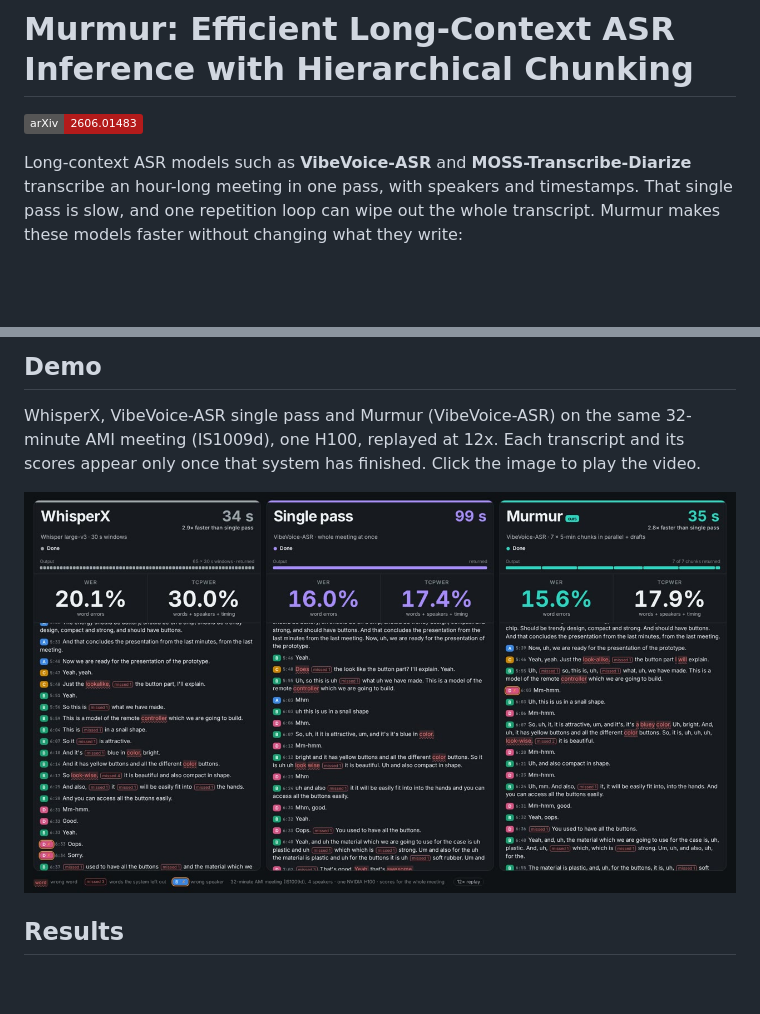
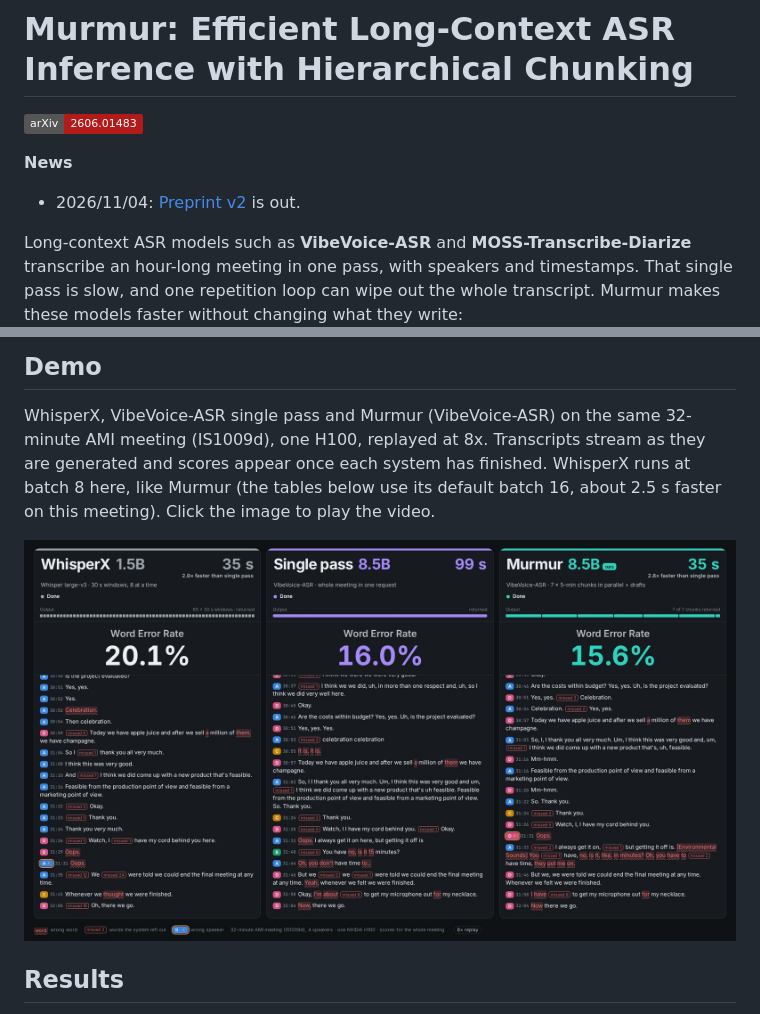
Before and after one commit to uw-syfi/Murmur, a Markdown page: README.md, 2 parts joined by grey strips. GitHub-like rendering; pictures changed too: docs/media/murmur_demo_poster.jpg; badges without logos; blank space fills up the shorter version.

Commit message:
README: note that preprint v2 is out (2026/11/04); updated demo video
Demo: WhisperX at batch 8 like Murmur, its windows shown 8 at a time; large overlays
while alignment, pyannote and speaker linking run; finished columns jump to their end.

Co-Authored-By: Claude Opus 5.5 <noreply@anthropic.com>

```diff
--- a/README.md
+++ b/README.md
@@ -1,6 +1,9 @@
 # Murmur: Efficient Long-Context ASR Inference with Hierarchical Chunking
 
 [![arXiv](https://img.shields.io/badge/arXiv-2606.01483-b31b1b.svg)](https://arxiv.org/abs/2606.01483)
+
+**News**
+- 2026/11/04: [Preprint v2](https://arxiv.org/abs/2606.01483v2) is out.
 
 Long-context ASR models such as **VibeVoice-ASR** and **MOSS-Transcribe-Diarize** transcribe an
 hour-long meeting in one pass, with speakers and timestamps. That single pass is slow, and one
@@ -20,8 +23,9 @@ changing what they write:
 ## Demo
 
 WhisperX, VibeVoice-ASR single pass and Murmur (VibeVoice-ASR) on the same 32-minute AMI meeting
-(IS1009d), one H100, replayed at 12x. Each transcript and its scores appear only once that system has
-finished. Click the image to play the video.
+(IS1009d), one H100, replayed at 8x. Transcripts stream as they are generated and scores appear once
+each system has finished. WhisperX runs at batch 8 here, like Murmur (the tables below use its default
+batch 16, about 2.5 s faster on this meeting). Click the image to play the video.
 
 [![Murmur demo](./docs/media/murmur_demo_poster.jpg)](./docs/media/murmur_demo.mp4)
 
```
Also changed, not shown: 1 other file.
